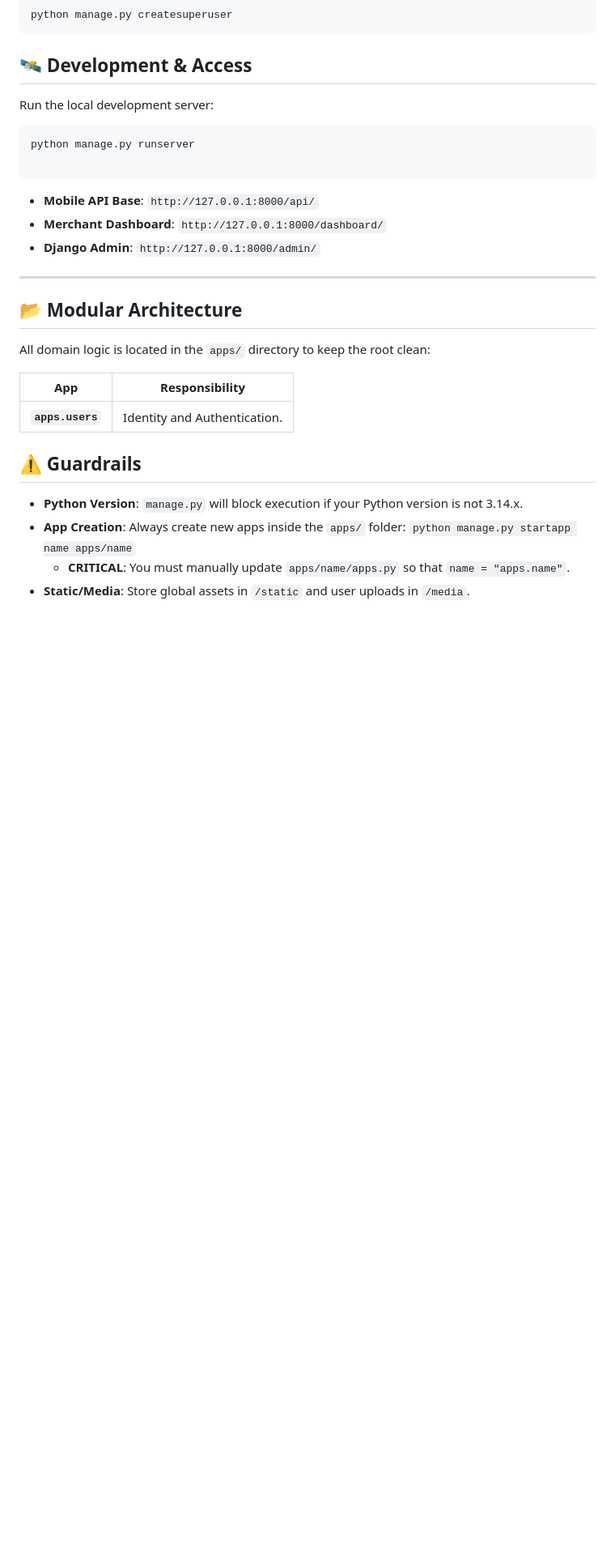
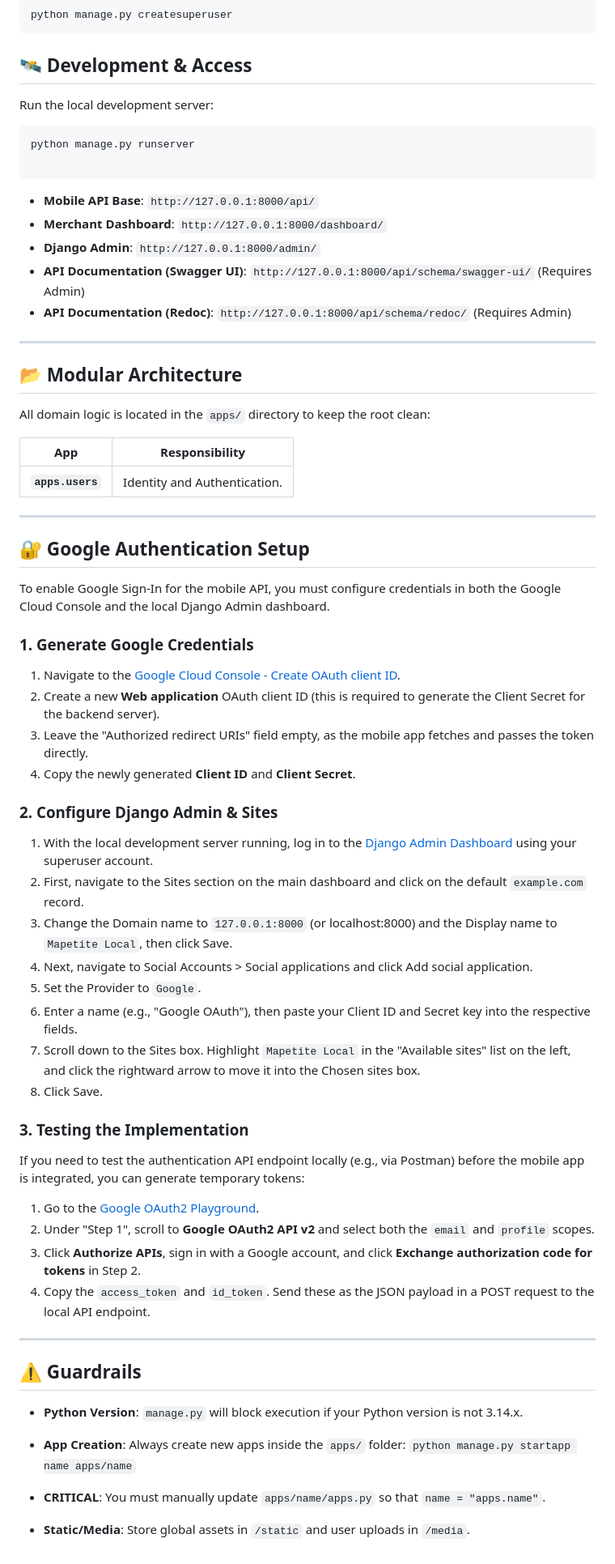
Before and after one commit to Spimy/mapetite, a Markdown page: server/README.md, the part around one of its changes. Shown at 81% size. Drawn GitHub-style; blank space fills up the shorter version.

Commit message:
#1 update readme to include google oauth setup

````diff
--- a/server/README.md
+++ b/server/README.md
@@ -88,9 +90,11 @@ python manage.py runserver
 
 ```
 
-* **Mobile API Base**: `http://127.0.0.1:8000/api/`
-* **Merchant Dashboard**: `http://127.0.0.1:8000/dashboard/`
-* **Django Admin**: `http://127.0.0.1:8000/admin/`
+- **Mobile API Base**: `http://127.0.0.1:8000/api/`
+- **Merchant Dashboard**: `http://127.0.0.1:8000/dashboard/`
+- **Django Admin**: `http://127.0.0.1:8000/admin/`
+- **API Documentation (Swagger UI)**: `http://127.0.0.1:8000/api/schema/swagger-ui/` (Requires Admin)
+- **API Documentation (Redoc)**: `http://127.0.0.1:8000/api/schema/redoc/` (Requires Admin)
 
 ---
 
@@ -98,14 +102,50 @@ python manage.py runserver
 
 All domain logic is located in the `apps/` directory to keep the root clean:
 
-| App | Responsibility |
-| --- | --- |
+| App              | Responsibility               |
+| ---------------- | ---------------------------- |
 | **`apps.users`** | Identity and Authentication. |
+
+---
+
+## 🔐 Google Authentication Setup
+
+To enable Google Sign-In for the mobile API, you must configure credentials in both the Google Cloud Console and the local Django Admin dashboard.
+
+### 1. Generate Google Credentials
+
+1. Navigate to the [Google Cloud Console - Create OAuth client ID](https://console.cloud.google.com/auth/clients/create).
+2. Create a new **Web application** OAuth client ID (this is required to generate the Client Secret for the backend server).
+3. Leave the "Authorized redirect URIs" field empty, as the mobile app fetches and passes the token directly.
+4. Copy the newly generated **Client ID** and **Client Secret**.
+
+### 2. Configure Django Admin & Sites
+
+1. With the local development server running, log in to the [Django Admin Dashboard](http://127.0.0.1:8000/admin/) using your superuser account.
+2. First, navigate to the Sites section on the main dashboard and click on the default `example.com` record.
+3. Change the Domain name to `127.0.0.1:8000` (or localhost:8000) and the Display name to `Mapetite Local`, then click Save.
+4. Next, navigate to Social Accounts > Social applications and click Add social application.
+5. Set the Provider to `Google`.
+6. Enter a name (e.g., "Google OAuth"), then paste your Client ID and Secret key into the respective fields.
+7. Scroll down to the Sites box. Highlight `Mapetite Local` in the "Available sites" list on the left, and click the rightward arrow to move it into the Chosen sites box.
+8. Click Save.
+
+### 3. Testing the Implementation
+
+If you need to test the authentication API endpoint locally (e.g., via Postman) before the mobile app is integrated, you can generate temporary tokens:
+
+1. Go to the [Google OAuth2 Playground](https://developers.google.com/oauthplayground/).
+2. Under "Step 1", scroll to **Google OAuth2 API v2** and select both the `email` and `profile` scopes.
+3. Click **Authorize APIs**, sign in with a Google account, and click **Exchange authorization code for tokens** in Step 2.
+4. Copy the `access_token` and `id_token`. Send these as the JSON payload in a POST request to the local API endpoint.
+
+---
 
 ## ⚠️ Guardrails
 
-* **Python Version**: `manage.py` will block execution if your Python version is not 3.14.x.
-* **App Creation**: Always create new apps inside the `apps/` folder:
-`python manage.py startapp name apps/name`
-  * **CRITICAL**: You must manually update `apps/name/apps.py` so that `name = "apps.name"`.
-* **Static/Media**: Store global assets in `/static` and user uploads in `/media`.
+- **Python Version**: `manage.py` will block execution if your Python version is not 3.14.x.
+- **App Creation**: Always create new apps inside the `apps/` folder:
+  `python manage.py startapp name apps/name`
+- **CRITICAL**: You must manually update `apps/name/apps.py` so that `name = "apps.name"`.
+
+- **Static/Media**: Store global assets in `/static` and user uploads in `/media`.
````
Also changed, not shown: other parts of server/README.md (+5 -3 lines).
